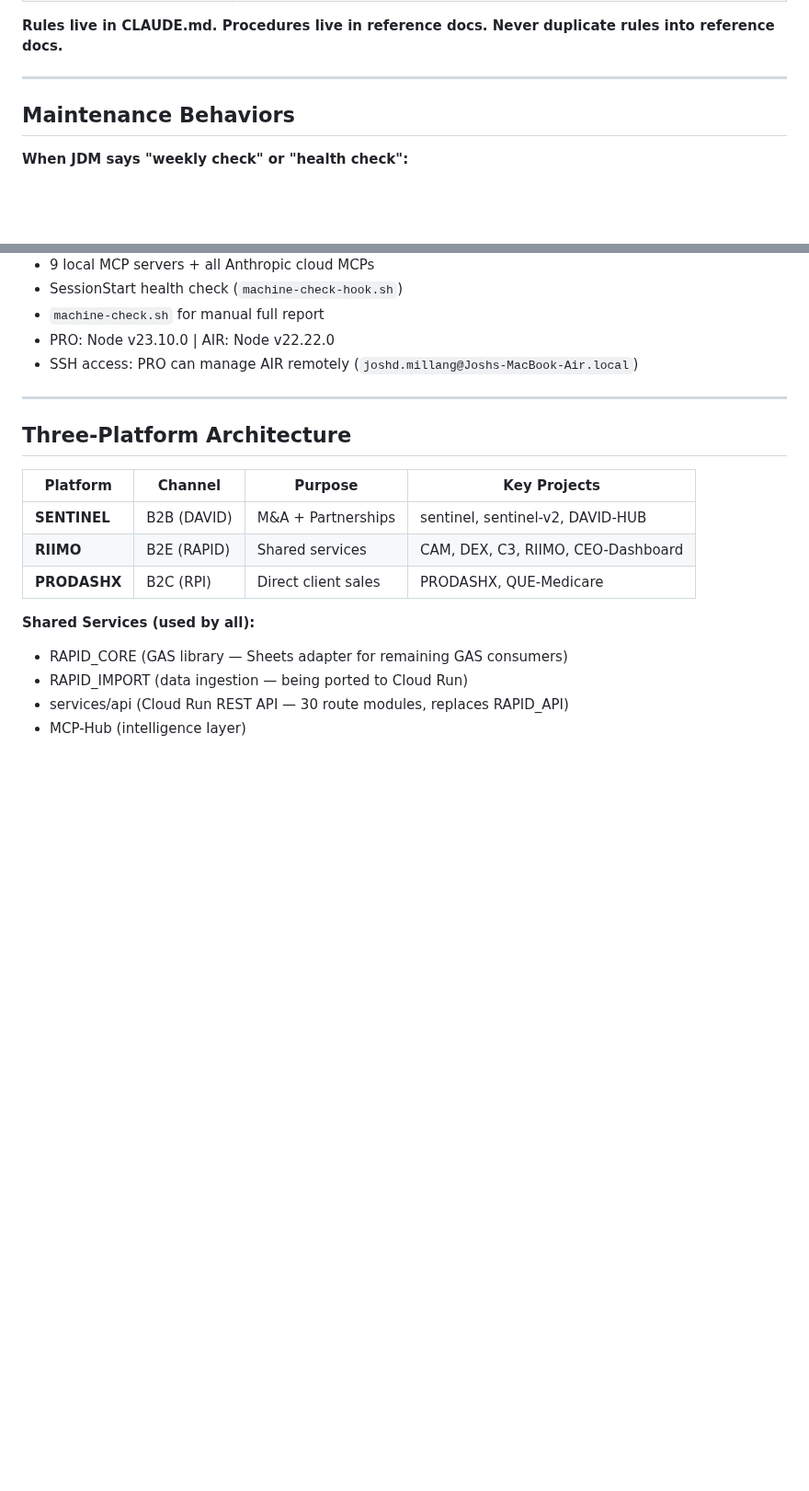
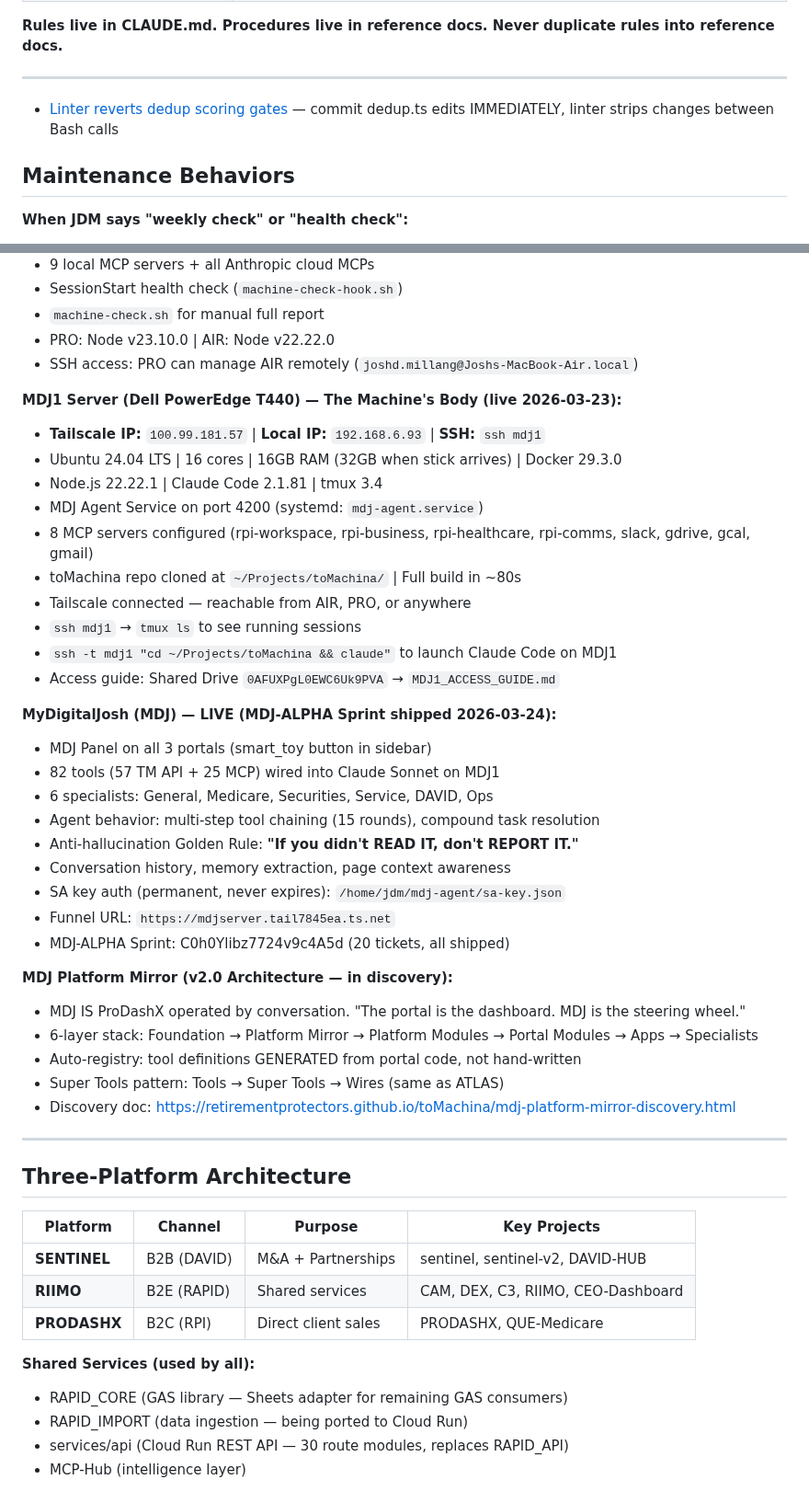
Before and after one commit to retirementprotectors/RPI-Standards, a Markdown page: CLAUDE.md, 2 parts joined by grey strips. Shown at 92% size. GitHub-like rendering; blank space fills up the shorter version.

Commit message:
knowledge-promote: auto-promoted entries from MEMORY.md

```diff
--- a/CLAUDE.md
+++ b/CLAUDE.md
@@ -684,6 +684,7 @@ When you change the codebase, update the corresponding docs:
 **Rules live in CLAUDE.md. Procedures live in reference docs. Never duplicate rules into reference docs.**
 
 ---
+- [Linter reverts dedup scoring gates](feedback_linter_reverts_dedup.md) — commit dedup.ts edits IMMEDIATELY, linter strips changes between Bash calls
 
 ## Maintenance Behaviors
 
@@ -746,6 +747,36 @@ mv ~/.claude ~/.claude-backup && rm -rf ~/.claude-code && claude
 - `machine-check.sh` for manual full report
 - PRO: Node v23.10.0 | AIR: Node v22.22.0
 - SSH access: PRO can manage AIR remotely (`joshd.millang@Joshs-MacBook-Air.local`)
+
+**MDJ1 Server (Dell PowerEdge T440) — The Machine's Body (live 2026-03-23):**
+- **Tailscale IP:** `100.99.181.57` | **Local IP:** `192.168.6.93` | **SSH:** `ssh mdj1`
+- Ubuntu 24.04 LTS | 16 cores | 16GB RAM (32GB when stick arrives) | Docker 29.3.0
+- Node.js 22.22.1 | Claude Code 2.1.81 | tmux 3.4
+- MDJ Agent Service on port 4200 (systemd: `mdj-agent.service`)
+- 8 MCP servers configured (rpi-workspace, rpi-business, rpi-healthcare, rpi-comms, slack, gdrive, gcal, gmail)
+- toMachina repo cloned at `~/Projects/toMachina/` | Full build in ~80s
+- Tailscale connected — reachable from AIR, PRO, or anywhere
+- `ssh mdj1` → `tmux ls` to see running sessions
+- `ssh -t mdj1 "cd ~/Projects/toMachina && claude"` to launch Claude Code on MDJ1
+- Access guide: Shared Drive `0AFUXPgL0EWC6Uk9PVA` → `MDJ1_ACCESS_GUIDE.md`
+
+**MyDigitalJosh (MDJ) — LIVE (MDJ-ALPHA Sprint shipped 2026-03-24):**
+- MDJ Panel on all 3 portals (smart_toy button in sidebar)
+- 82 tools (57 TM API + 25 MCP) wired into Claude Sonnet on MDJ1
+- 6 specialists: General, Medicare, Securities, Service, DAVID, Ops
+- Agent behavior: multi-step tool chaining (15 rounds), compound task resolution
+- Anti-hallucination Golden Rule: **"If you didn't READ IT, don't REPORT IT."**
+- Conversation history, memory extraction, page context awareness
+- SA key auth (permanent, never expires): `/home/jdm/mdj-agent/sa-key.json`
+- Funnel URL: `https://mdjserver.tail7845ea.ts.net`
+- MDJ-ALPHA Sprint: C0h0Ylibz7724v9c4A5d (20 tickets, all shipped)
+
+**MDJ Platform Mirror (v2.0 Architecture — in discovery):**
+- MDJ IS ProDashX operated by conversation. "The portal is the dashboard. MDJ is the steering wheel."
+- 6-layer stack: Foundation → Platform Mirror → Platform Modules → Portal Modules → Apps → Specialists
+- Auto-registry: tool definitions GENERATED from portal code, not hand-written
+- Super Tools pattern: Tools → Super Tools → Wires (same as ATLAS)
+- Discovery doc: https://retirementprotectors.github.io/toMachina/mdj-platform-mirror-discovery.html
 
 ---
 
```
Also changed, not shown: other parts of CLAUDE.md (+11 -0 lines).
